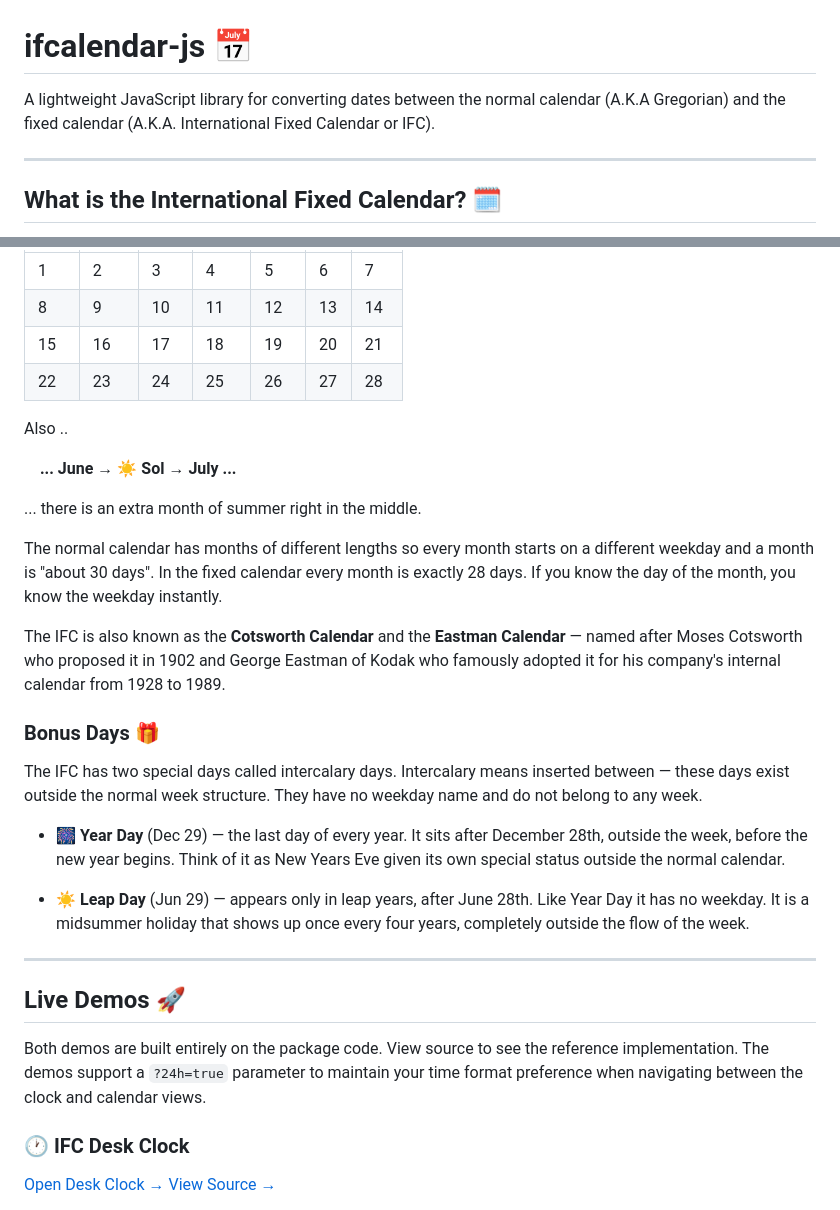
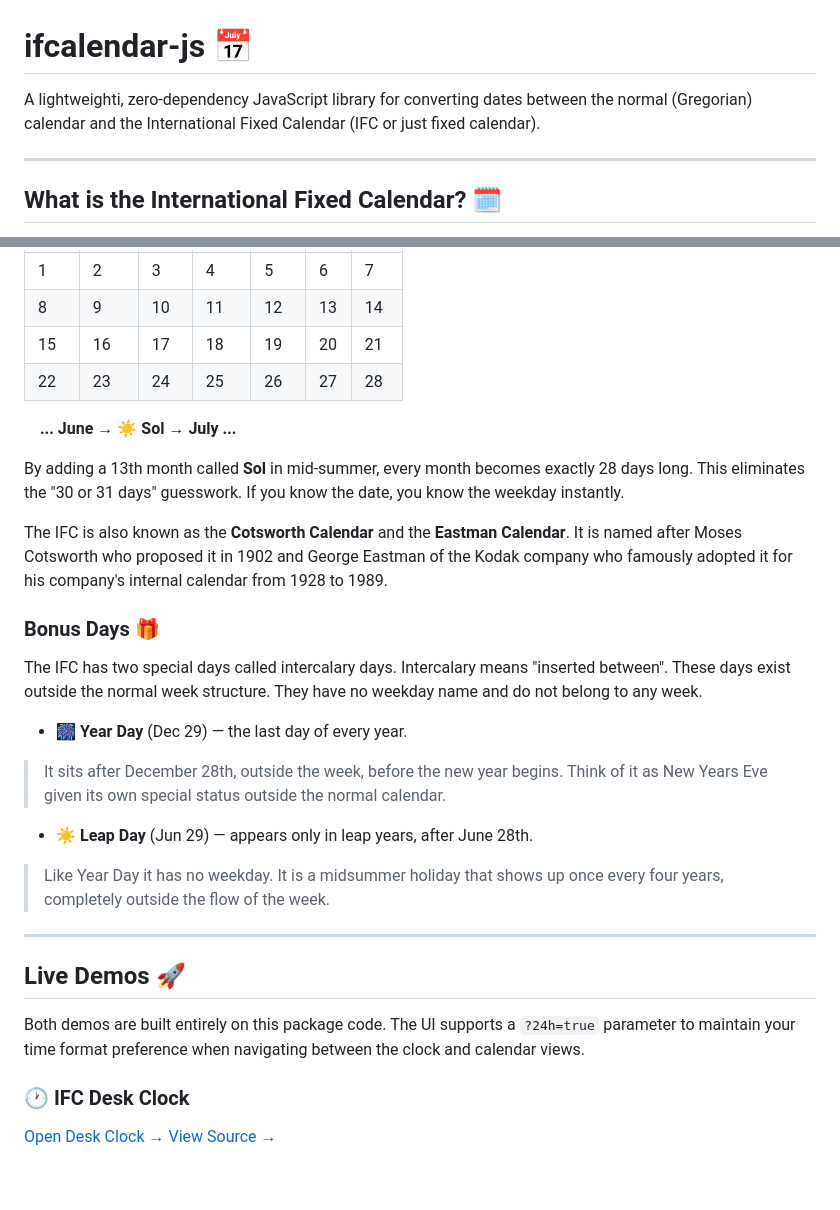
Before and after one commit to gooddadmike/ifcalendar-js, a Markdown page: README.md, 2 parts joined by grey strips. GitHub-like rendering; blank space fills up the shorter version.

Commit message:
changes for README.md

```diff
--- a/README.md
+++ b/README.md
@@ -1,6 +1,6 @@
 # ifcalendar-js 📅
 
-A lightweight JavaScript library for converting dates between the normal calendar (A.K.A Gregorian) and the fixed calendar (A.K.A. International Fixed Calendar or IFC).
+A lightweighti, zero-dependency JavaScript library for converting dates between the normal (Gregorian) calendar and the International Fixed Calendar (IFC or just fixed calendar).
 
 ---
 
@@ -15,41 +15,27 @@ In the fixed calendar, every month begins on a Sunday and ends on a Saturday. Th
 | 15 | 16 | 17 | 18 | 19 | 20 | 21 |
 | 22 | 23 | 24 | 25 | 26 | 27 | 28 |
 
-Also ..
-
 &nbsp;&nbsp;&nbsp;&nbsp;**... June → ☀️ Sol → July ...**
 
-... there is an extra month of summer right in the middle.
+By adding a 13th month called **Sol** in mid-summer, every month becomes exactly 28 days long. This eliminates the "30 or 31 days" guesswork. If you know the date, you know the weekday instantly.
 
-The normal calendar has months of different lengths so every month starts
-on a different weekday and a month is "about 30 days". In the fixed calendar every month is exactly 28 days. If you know the day of the month, you know the weekday instantly.
-
-The IFC is also known as the **Cotsworth Calendar** and the **Eastman Calendar**
-— named after Moses Cotsworth who proposed it in 1902 and George Eastman of
-Kodak who famously adopted it for his company's internal calendar from 1928
-to 1989.
+The IFC is also known as the **Cotsworth Calendar** and the **Eastman Calendar**. It is named after Moses Cotsworth who proposed it in 1902 and George Eastman of the Kodak company who famously adopted it for his company's internal calendar from 1928 to 1989.
 
 ### Bonus Days 🎁
 
-The IFC has two special days called intercalary days. Intercalary means
-inserted between — these days exist outside the normal week structure. They
-have no weekday name and do not belong to any week.
+The IFC has two special days called intercalary days. Intercalary means "inserted between". These days exist outside the normal week structure. They have no weekday name and do not belong to any week.
 
-- 🎆 **Year Day** (Dec 29) — the last day of every year. It sits after
-  December 28th, outside the week, before the new year begins. Think of it
-  as New Years Eve given its own special status outside the normal calendar.
+- 🎆 **Year Day** (Dec 29) — the last day of every year.
+> It sits after December 28th, outside the week, before the new year begins. Think of it as New Years Eve given its own special status outside the normal calendar.
 
 - ☀️ **Leap Day** (Jun 29) — appears only in leap years, after June 28th.
-  Like Year Day it has no weekday. It is a midsummer holiday that shows up
-  once every four years, completely outside the flow of the week.
+> Like Year Day it has no weekday. It is a midsummer holiday that shows up once every four years, completely outside the flow of the week.
 
 ---
 
 ## Live Demos 🚀
 
-Both demos are built entirely on the package code. View source to see
-the reference implementation.
-The demos support a `?24h=true` parameter to maintain your time format preference when navigating between the clock and calendar views.
+Both demos are built entirely on this package code. The UI supports a `?24h=true` parameter to maintain your time format preference when navigating between the clock and calendar views.
 
 ### 🕐 IFC Desk Clock
 
```
